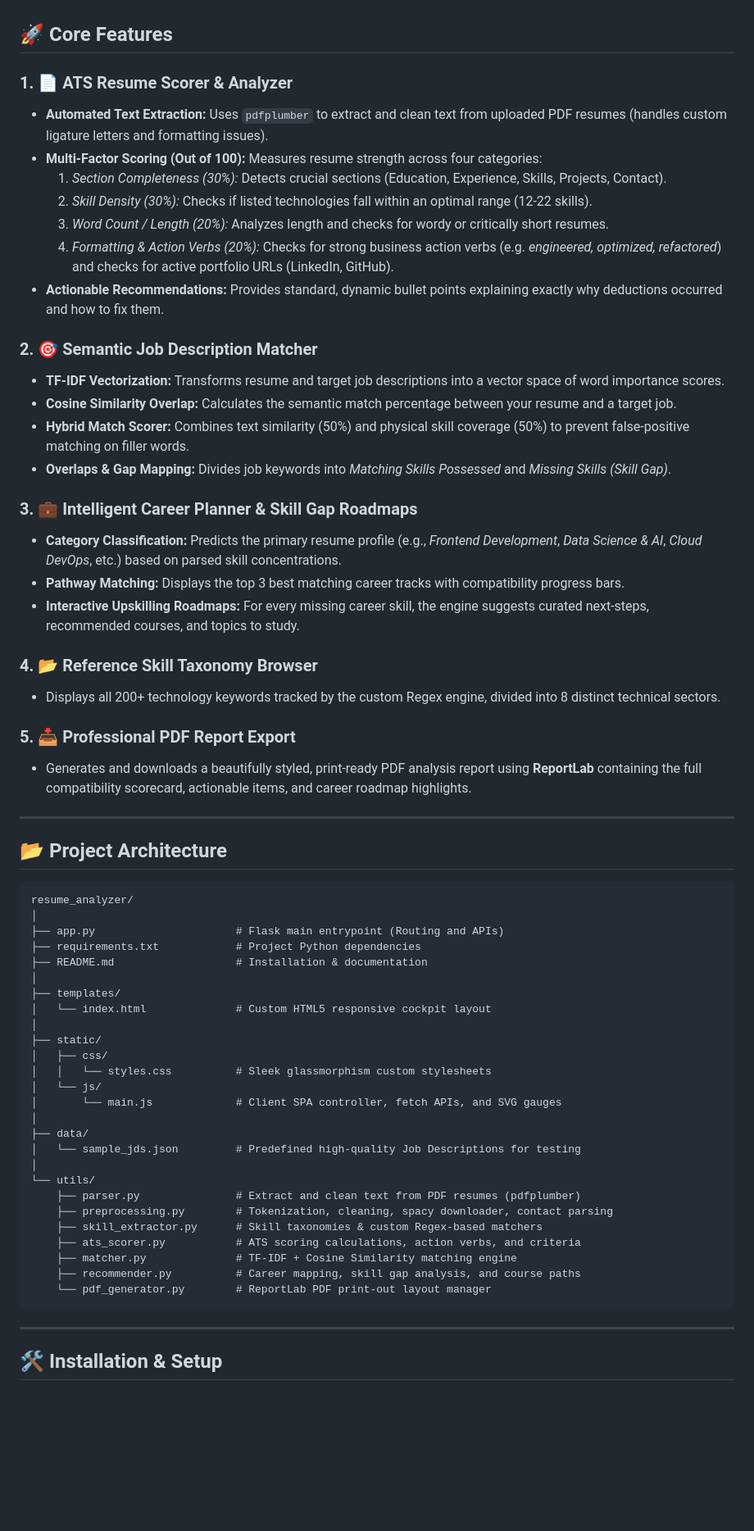
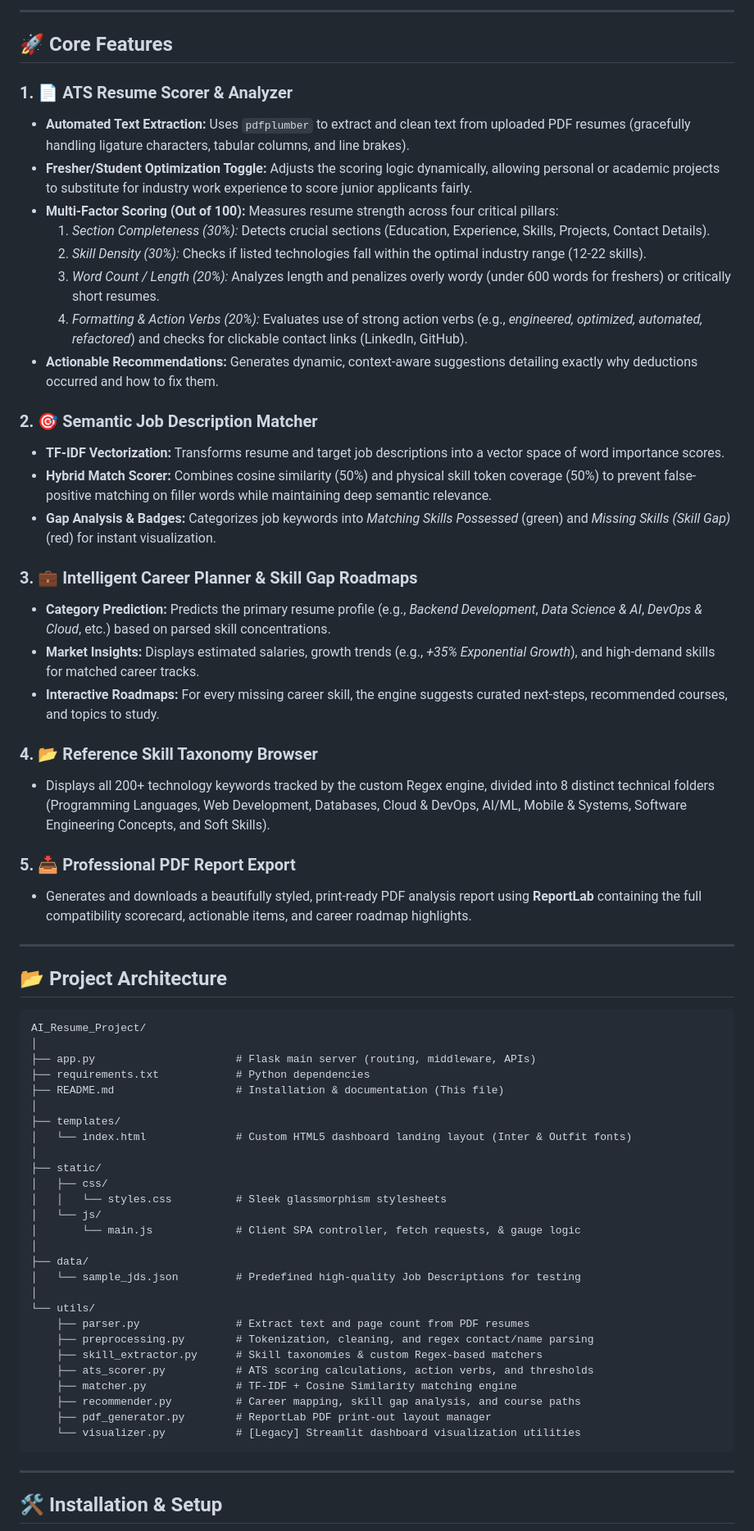
Before and after one commit to Pradeepgithub789/AI-Resume-Analyzer-and-Career-Recommender, a Markdown page: README.md, the part around one of its changes. Shown at 82% size. Drawn GitHub-style; blank space fills up the shorter version.

Commit message:
Revise README for ResumeIQX project
Updated project name and enhanced README content for clarity and detail.

````diff
--- a/README.md
+++ b/README.md
@@ -4,28 +40,29 @@ A production-grade, highly aesthetic **AI-Powered Resume Analyzer and Career Rec
+---
 
 ## 🚀 Core Features
 
 ### 1. 📄 ATS Resume Scorer & Analyzer
-* **Automated Text Extraction:** Uses `pdfplumber` to extract and clean text from uploaded PDF resumes (handles custom ligature letters and formatting issues).
-* **Multi-Factor Scoring (Out of 100):** Measures resume strength across four categories:
-  1. *Section Completeness (30%):* Detects crucial sections (Education, Experience, Skills, Projects, Contact).
-  2. *Skill Density (30%):* Checks if listed technologies fall within an optimal range (12-22 skills).
-  3. *Word Count / Length (20%):* Analyzes length and checks for wordy or critically short resumes.
-  4. *Formatting & Action Verbs (20%):* Checks for strong business action verbs (e.g. *engineered, optimized, refactored*) and checks for active portfolio URLs (LinkedIn, GitHub).
-* **Actionable Recommendations:** Provides standard, dynamic bullet points explaining exactly why deductions occurred and how to fix them.
+* **Automated Text Extraction:** Uses `pdfplumber` to extract and clean text from uploaded PDF resumes (gracefully handling ligature characters, tabular columns, and line brakes).
+* **Fresher/Student Optimization Toggle:** Adjusts the scoring logic dynamically, allowing personal or academic projects to substitute for industry work experience to score junior applicants fairly.
+* **Multi-Factor Scoring (Out of 100):** Measures resume strength across four critical pillars:
+  1. *Section Completeness (30%):* Detects crucial sections (Education, Experience, Skills, Projects, Contact Details).
+  2. *Skill Density (30%):* Checks if listed technologies fall within the optimal industry range (12-22 skills).
+  3. *Word Count / Length (20%):* Analyzes length and penalizes overly wordy (under 600 words for freshers) or critically short resumes.
+  4. *Formatting & Action Verbs (20%):* Evaluates use of strong action verbs (e.g., *engineered, optimized, automated, refactored*) and checks for clickable contact links (LinkedIn, GitHub).
+* **Actionable Recommendations:** Generates dynamic, context-aware suggestions detailing exactly why deductions occurred and how to fix them.
 
 ### 2. 🎯 Semantic Job Description Matcher
 * **TF-IDF Vectorization:** Transforms resume and target job descriptions into a vector space of word importance scores.
-* **Cosine Similarity Overlap:** Calculates the semantic match percentage between your resume and a target job.
-* **Hybrid Match Scorer:** Combines text similarity (50%) and physical skill coverage (50%) to prevent false-positive matching on filler words.
-* **Overlaps & Gap Mapping:** Divides job keywords into *Matching Skills Possessed* and *Missing Skills (Skill Gap)*.
+* **Hybrid Match Scorer:** Combines cosine similarity (50%) and physical skill token coverage (50%) to prevent false-positive matching on filler words while maintaining deep semantic relevance.
+* **Gap Analysis & Badges:** Categorizes job keywords into *Matching Skills Possessed* (green) and *Missing Skills (Skill Gap)* (red) for instant visualization.
 
 ### 3. 💼 Intelligent Career Planner & Skill Gap Roadmaps
-* **Category Classification:** Predicts the primary resume profile (e.g., *Frontend Development*, *Data Science & AI*, *Cloud DevOps*, etc.) based on parsed skill concentrations.
-* **Pathway Matching:** Displays the top 3 best matching career tracks with compatibility progress bars.
-* **Interactive Upskilling Roadmaps:** For every missing career skill, the engine suggests curated next-steps, recommended courses, and topics to study.
+* **Category Prediction:** Predicts the primary resume profile (e.g., *Backend Development*, *Data Science & AI*, *DevOps & Cloud*, etc.) based on parsed skill concentrations.
+* **Market Insights:** Displays estimated salaries, growth trends (e.g., *+35% Exponential Growth*), and high-demand skills for matched career tracks.
+* **Interactive Roadmaps:** For every missing career skill, the engine suggests curated next-steps, recommended courses, and topics to study.
 
 ### 4. 📂 Reference Skill Taxonomy Browser
-* Displays all 200+ technology keywords tracked by the custom Regex engine, divided into 8 distinct technical sectors.
+* Displays all 200+ technology keywords tracked by the custom Regex engine, divided into 8 distinct technical folders (Programming Languages, Web Development, Databases, Cloud & DevOps, AI/ML, Mobile & Systems, Software Engineering Concepts, and Soft Skills).
 
 ### 5. 📥 Professional PDF Report Export
 * Generates and downloads a beautifully styled, print-ready PDF analysis report using **ReportLab** containing the full compatibility scorecard, actionable items, and career roadmap highlights.
@@ -35,32 +72,33 @@ A production-grade, highly aesthetic **AI-Powered Resume Analyzer and Career Rec
 ## 📂 Project Architecture
 
 ```
-resume_analyzer/
+AI_Resume_Project/
 │
-├── app.py                      # Flask main entrypoint (Routing and APIs)
-├── requirements.txt            # Project Python dependencies
-├── README.md                   # Installation & documentation
+├── app.py                      # Flask main server (routing, middleware, APIs)
+├── requirements.txt            # Python dependencies
+├── README.md                   # Installation & documentation (This file)
 │
 ├── templates/
-│   └── index.html              # Custom HTML5 responsive cockpit layout
+│   └── index.html              # Custom HTML5 dashboard landing layout (Inter & Outfit fonts)
 │
 ├── static/
 │   ├── css/
-│   │   └── styles.css          # Sleek glassmorphism custom stylesheets
+│   │   └── styles.css          # Sleek glassmorphism stylesheets
 │   └── js/
-│       └── main.js             # Client SPA controller, fetch APIs, and SVG gauges
+│       └── main.js             # Client SPA controller, fetch requests, & gauge logic
 │
 ├── data/
 │   └── sample_jds.json         # Predefined high-quality Job Descriptions for testing
 │
 └── utils/
-    ├── parser.py               # Extract and clean text from PDF resumes (pdfplumber)
-    ├── preprocessing.py        # Tokenization, cleaning, spacy downloader, contact parsing
+    ├── parser.py               # Extract text and page count from PDF resumes
+    ├── preprocessing.py        # Tokenization, cleaning, and regex contact/name parsing
     ├── skill_extractor.py      # Skill taxonomies & custom Regex-based matchers
-    ├── ats_scorer.py           # ATS scoring calculations, action verbs, and criteria
+    ├── ats_scorer.py           # ATS scoring calculations, action verbs, and thresholds
     ├── matcher.py              # TF-IDF + Cosine Similarity matching engine
     ├── recommender.py          # Career mapping, skill gap analysis, and course paths
-    └── pdf_generator.py        # ReportLab PDF print-out layout manager
+    ├── pdf_generator.py        # ReportLab PDF print-out layout manager
+    └── visualizer.py           # [Legacy] Streamlit dashboard visualization utilities
 ```
 
 ---
````
Also changed, not shown: other parts of README.md (+55 -16 lines).
